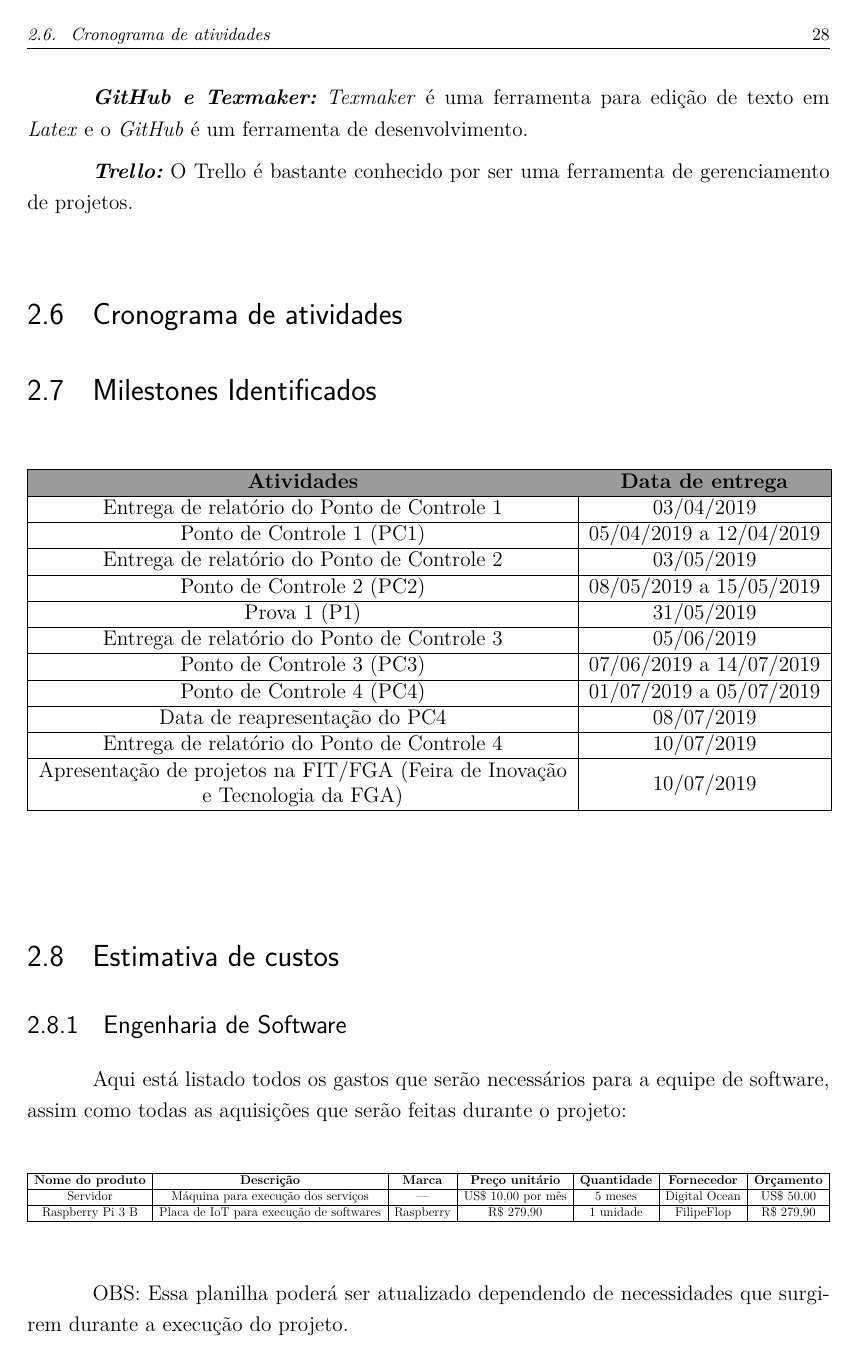
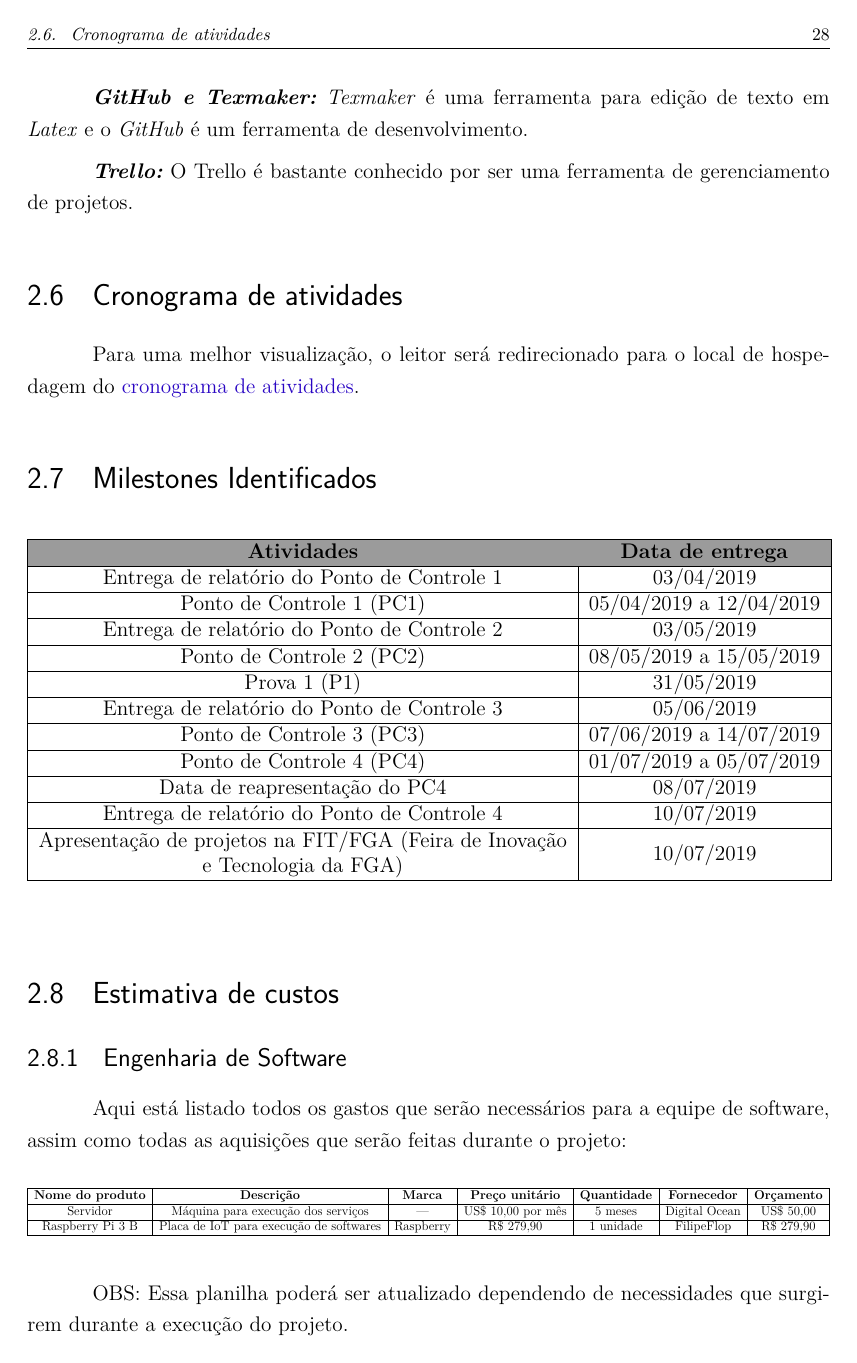
Before and after one commit to radar-pi/relatorios, a LaTeX thesis (tcc.tex, which reads editaveis/aspectosgerais.tex, fixos/pacotes.tex): page 29 of 52. Compiled offline with pdfLaTeX.

Commit message:
Adiciona link do cronograma
Nos aspectos gerais adiciona o link externo para cronograma

Adiciona pacote de referenciação por link

Signed-off-by: João Pedro Sconetto <sconetto.joao@gmail.com>

```diff
--- a/editaveis/aspectosgerais.tex
+++ b/editaveis/aspectosgerais.tex
@@ -308,6 +308,9 @@
 \emph{\textbf{Trello:}} O Trello é bastante conhecido por ser uma ferramenta de gerenciamento de projetos.
 
 \section{Cronograma de atividades}
+
+Para uma melhor visualização, o leitor será redirecionado para o local de hospedagem do \href{https://docs.google.com/spreadsheets/d/1dcQycQPI0zbYMb-VP8nqHmpS_v0IhSz5-u9oQcoDKUI/edit?usp=sharing}{cronograma de atividades}.
+
 \section{Milestones Identificados}
 
 \begin{table}[h]
--- a/fixos/pacotes.tex
+++ b/fixos/pacotes.tex
@@ -17,3 +17,4 @@
 \usepackage[table]{xcolor}
 \usepackage{booktabs}
 \usepackage{graphicx}
+\usepackage{hyperref}
```
